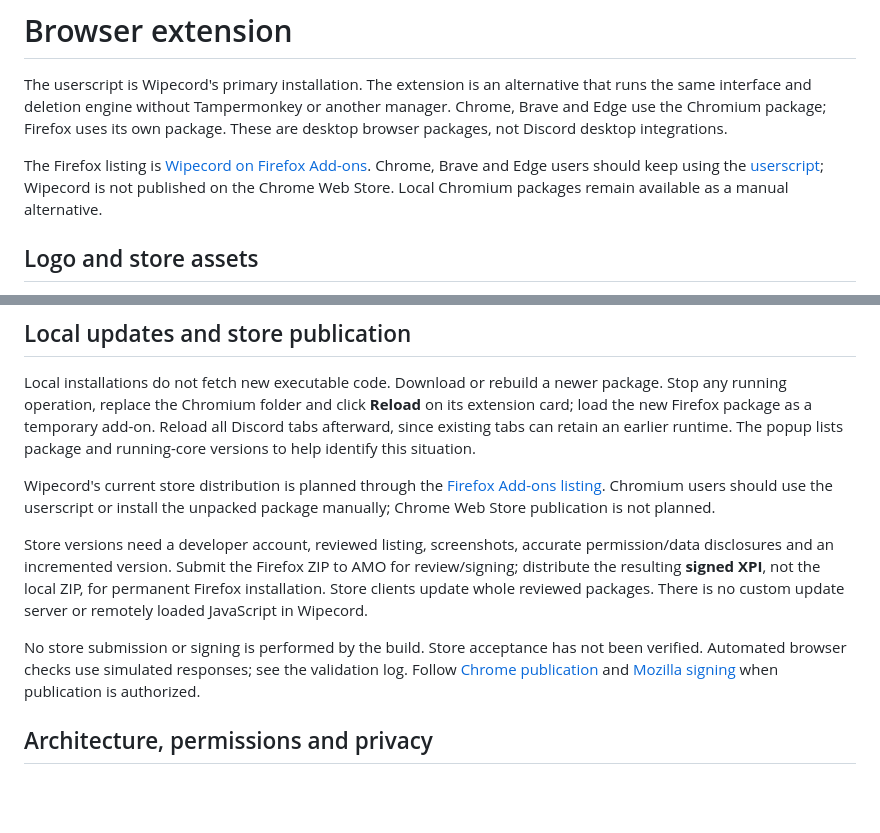
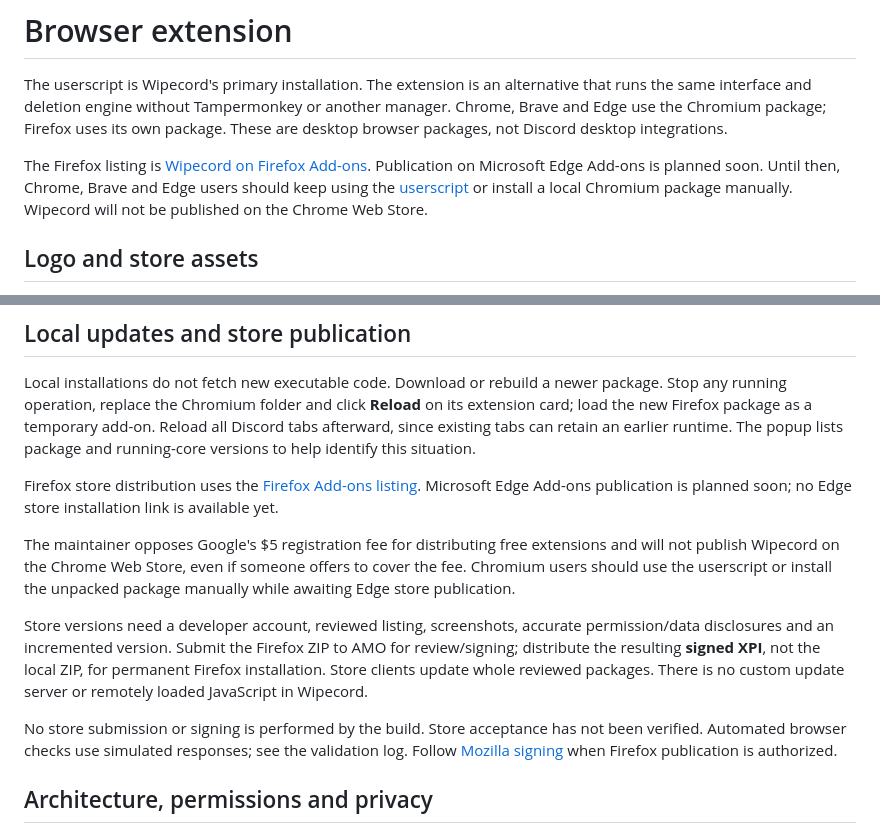
Before and after one commit to rafelolv/Wipecord, a Markdown page: docs/EXTENSION.md, 2 parts joined by grey strips. Drawn GitHub-style; blank space fills up the shorter version.

```diff
--- a/docs/EXTENSION.md
+++ b/docs/EXTENSION.md
@@ -2,7 +2,7 @@
 
 The userscript is Wipecord's primary installation. The extension is an alternative that runs the same interface and deletion engine without Tampermonkey or another manager. Chrome, Brave and Edge use the Chromium package; Firefox uses its own package. These are desktop browser packages, not Discord desktop integrations.
 
-The Firefox listing is [Wipecord on Firefox Add-ons](https://addons.mozilla.org/en-US/firefox/addon/wipecord/). Chrome, Brave and Edge users should keep using the [userscript](https://raw.githubusercontent.com/rafelolv/Wipecord/main/wipecord.user.js); Wipecord is not published on the Chrome Web Store. Local Chromium packages remain available as a manual alternative.
+The Firefox listing is [Wipecord on Firefox Add-ons](https://addons.mozilla.org/en-US/firefox/addon/wipecord/). Publication on Microsoft Edge Add-ons is planned soon. Until then, Chrome, Brave and Edge users should keep using the [userscript](https://raw.githubusercontent.com/rafelolv/Wipecord/main/wipecord.user.js) or install a local Chromium package manually. Wipecord will not be published on the Chrome Web Store.
 
 ## Logo and store assets
 
@@ -54,11 +54,13 @@ Compatible Wipecord installations share a DOM claim: the first installation owns
 
 Local installations do not fetch new executable code. Download or rebuild a newer package. Stop any running operation, replace the Chromium folder and click **Reload** on its extension card; load the new Firefox package as a temporary add-on. Reload all Discord tabs afterward, since existing tabs can retain an earlier runtime. The popup lists package and running-core versions to help identify this situation.
 
-Wipecord's current store distribution is planned through the [Firefox Add-ons listing](https://addons.mozilla.org/en-US/firefox/addon/wipecord/). Chromium users should use the userscript or install the unpacked package manually; Chrome Web Store publication is not planned.
+Firefox store distribution uses the [Firefox Add-ons listing](https://addons.mozilla.org/en-US/firefox/addon/wipecord/). Microsoft Edge Add-ons publication is planned soon; no Edge store installation link is available yet.
+
+The maintainer opposes Google's $5 registration fee for distributing free extensions and will not publish Wipecord on the Chrome Web Store, even if someone offers to cover the fee. Chromium users should use the userscript or install the unpacked package manually while awaiting Edge store publication.
 
 Store versions need a developer account, reviewed listing, screenshots, accurate permission/data disclosures and an incremented version. Submit the Firefox ZIP to AMO for review/signing; distribute the resulting **signed XPI**, not the local ZIP, for permanent Firefox installation. Store clients update whole reviewed packages. There is no custom update server or remotely loaded JavaScript in Wipecord.
 
-No store submission or signing is performed by the build. Store acceptance has not been verified. Automated browser checks use simulated responses; see the validation log. Follow [Chrome publication](https://developer.chrome.com/docs/webstore/publish) and [Mozilla signing](https://extensionworkshop.com/documentation/publish/signing-and-distribution-overview/) when publication is authorized.
+No store submission or signing is performed by the build. Store acceptance has not been verified. Automated browser checks use simulated responses; see the validation log. Follow [Mozilla signing](https://extensionworkshop.com/documentation/publish/signing-and-distribution-overview/) when Firefox publication is authorized.
 
 ## Architecture, permissions and privacy
 
```
Also changed, not shown: README.md (+4 -2 lines).
